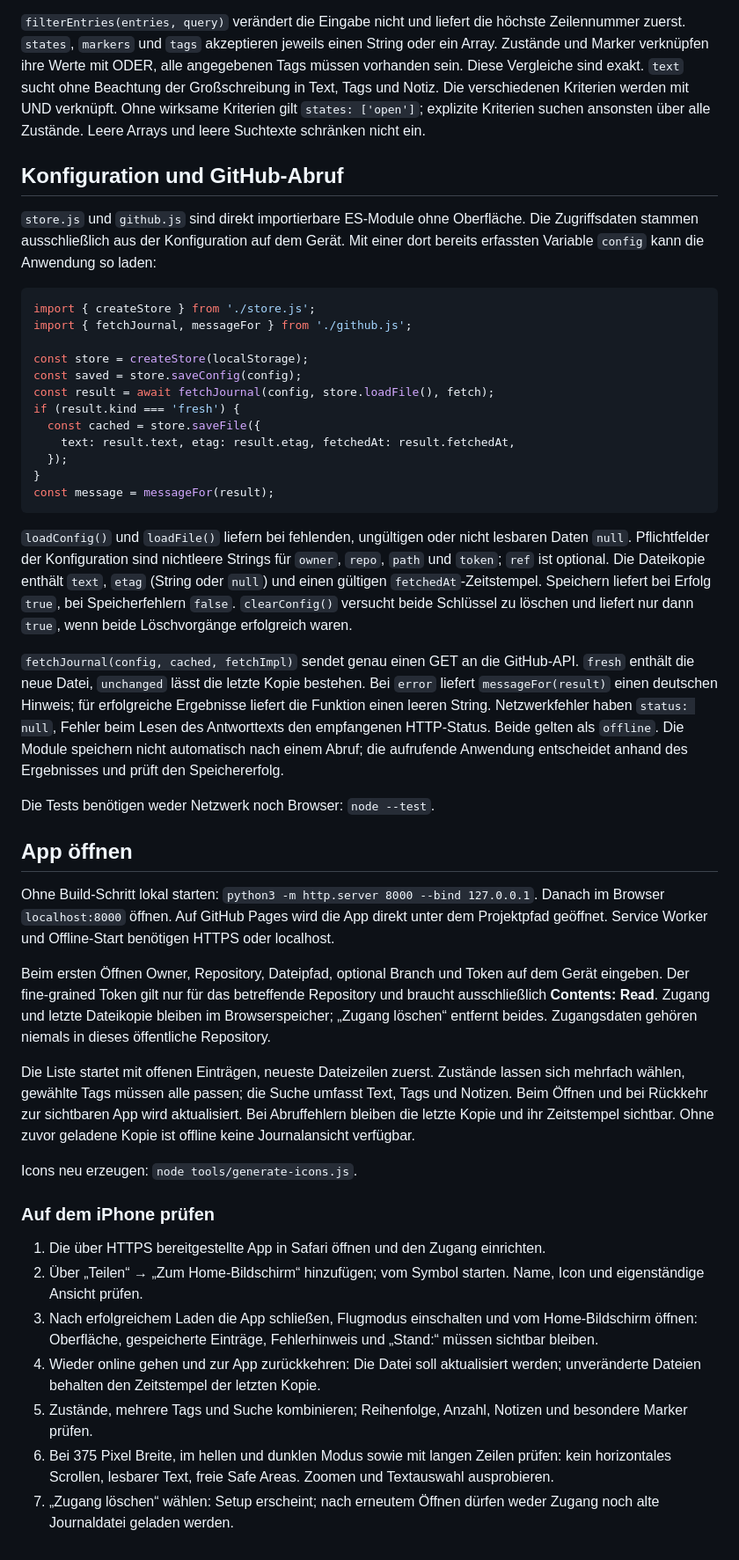
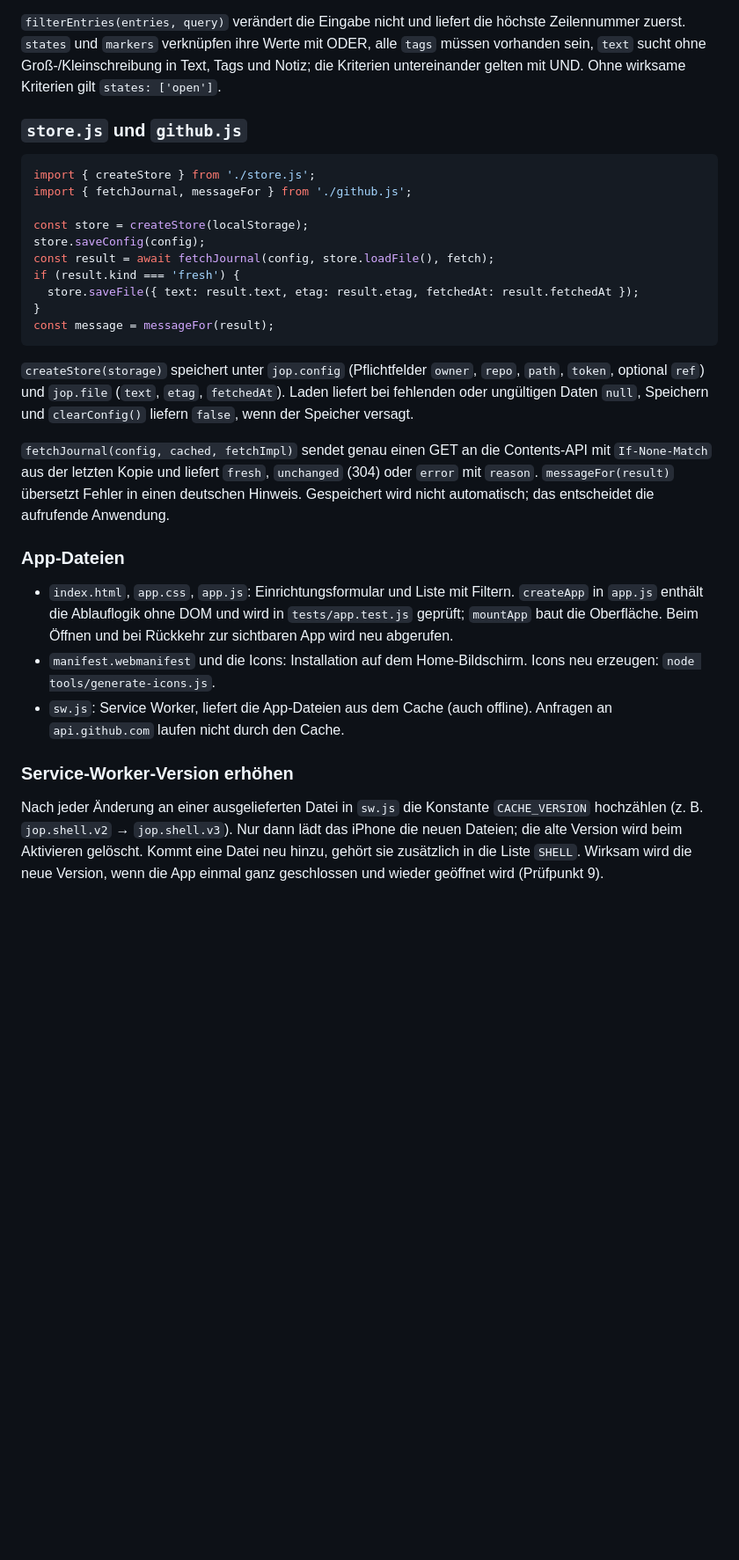
Before and after one commit to jerik/jop, a Markdown page: README.md, the part around one of its changes. Shown at 88% size. GitHub-like rendering; blank space fills up the shorter version.

Commit message:
Rewrite README as German setup and check guide for the iPhone (#11)
Co-authored-by: agenterix spike <spike@agenterix.invalid>
Co-authored-by: Claude Opus 5.5 <noreply@anthropic.com>

````diff
--- a/README.md
+++ b/README.md
@@ -42,89 +148,52 @@ bleiben als Einträge mit Zustand `other` erhalten.
 
 `filterEntries(entries, query)` verändert die Eingabe nicht und liefert die
-höchste Zeilennummer zuerst. `states`, `markers` und `tags` akzeptieren jeweils
-einen String oder ein Array. Zustände und Marker verknüpfen ihre Werte mit
-ODER, alle angegebenen Tags müssen vorhanden sein. Diese Vergleiche sind exakt.
-`text` sucht ohne Beachtung der Großschreibung in Text, Tags und Notiz.
-Die verschiedenen Kriterien werden mit UND verknüpft.
-Ohne wirksame Kriterien gilt `states: ['open']`; explizite Kriterien suchen
-ansonsten über alle Zustände. Leere Arrays und leere Suchtexte schränken nicht ein.
+höchste Zeilennummer zuerst. `states` und `markers` verknüpfen ihre Werte mit
+ODER, alle `tags` müssen vorhanden sein, `text` sucht ohne Groß-/Kleinschreibung
+in Text, Tags und Notiz; die Kriterien untereinander gelten mit UND. Ohne
+wirksame Kriterien gilt `states: ['open']`.
 
-## Konfiguration und GitHub-Abruf
-
-`store.js` und `github.js` sind direkt importierbare ES-Module ohne Oberfläche.
-Die Zugriffsdaten stammen ausschließlich aus der Konfiguration auf dem Gerät.
-Mit einer dort bereits erfassten Variable `config` kann die Anwendung so laden:
+### `store.js` und `github.js`
 
 ```js
 import { createStore } from './store.js';
 import { fetchJournal, messageFor } from './github.js';
 
 const store = createStore(localStorage);
-const saved = store.saveConfig(config);
+store.saveConfig(config);
 const result = await fetchJournal(config, store.loadFile(), fetch);
 if (result.kind === 'fresh') {
-  const cached = store.saveFile({
-    text: result.text, etag: result.etag, fetchedAt: result.fetchedAt,
-  });
+  store.saveFile({ text: result.text, etag: result.etag, fetchedAt: result.fetchedAt });
 }
 const message = messageFor(result);
 ```
 
-`loadConfig()` und `loadFile()` liefern bei fehlenden, ungültigen oder nicht
-lesbaren Daten `null`. Pflichtfelder der Konfiguration sind nichtleere Strings
-für `owner`, `repo`, `path` und `token`; `ref` ist optional. Die Dateikopie
-enthält `text`, `etag` (String oder `null`) und einen gültigen `fetchedAt`-Zeitstempel.
-Speichern liefert bei Erfolg `true`, bei Speicherfehlern `false`.
-`clearConfig()` versucht beide Schlüssel zu löschen und liefert nur dann
-`true`, wenn beide Löschvorgänge erfolgreich waren.
+`createStore(storage)` speichert unter `jop.config` (Pflichtfelder `owner`,
+`repo`, `path`, `token`, optional `ref`) und `jop.file` (`text`, `etag`,
+`fetchedAt`). Laden liefert bei fehlenden oder ungültigen Daten `null`,
+Speichern und `clearConfig()` liefern `false`, wenn der Speicher versagt.
 
 `fetchJournal(config, cached, fetchImpl)` sendet genau einen GET an die
-GitHub-API. `fresh` enthält die neue Datei, `unchanged` lässt die letzte Kopie
-bestehen. Bei `error` liefert `messageFor(result)` einen deutschen Hinweis;
-für erfolgreiche Ergebnisse liefert die Funktion einen leeren String.
-Netzwerkfehler haben `status: null`, Fehler beim Lesen des Antworttexts den
-empfangenen HTTP-Status. Beide gelten als `offline`.
-Die Module speichern nicht automatisch nach einem Abruf; die aufrufende
-Anwendung entscheidet anhand des Ergebnisses und prüft den Speichererfolg.
+Contents-API mit `If-None-Match` aus der letzten Kopie und liefert `fresh`,
+`unchanged` (304) oder `error` mit `reason`. `messageFor(result)` übersetzt
+Fehler in einen deutschen Hinweis. Gespeichert wird nicht automatisch; das
+entscheidet die aufrufende Anwendung.
 
-Die Tests benötigen weder Netzwerk noch Browser: `node --test`.
+### App-Dateien
 
-## App öffnen
+- `index.html`, `app.css`, `app.js`: Einrichtungsformular und Liste mit
+  Filtern. `createApp` in `app.js` enthält die Ablauflogik ohne DOM und wird in
+  `tests/app.test.js` geprüft; `mountApp` baut die Oberfläche. Beim Öffnen und
+  bei Rückkehr zur sichtbaren App wird neu abgerufen.
+- `manifest.webmanifest` und die Icons: Installation auf dem Home-Bildschirm.
+  Icons neu erzeugen: `node tools/generate-icons.js`.
+- `sw.js`: Service Worker, liefert die App-Dateien aus dem Cache (auch
+  offline). Anfragen an `api.github.com` laufen nicht durch den Cache.
 
-Ohne Build-Schritt lokal starten: `python3 -m http.server 8000 --bind 127.0.0.1`.
-Danach im Browser `localhost:8000` öffnen. Auf GitHub Pages wird die App direkt
-unter dem Projektpfad geöffnet. Service Worker und Offline-Start benötigen
-HTTPS oder localhost.
+### Service-Worker-Version erhöhen
 
-Beim ersten Öffnen Owner, Repository, Dateipfad, optional Branch und Token
-auf dem Gerät eingeben. Der fine-grained Token gilt nur für das betreffende
-Repository und braucht ausschließlich **Contents: Read**. Zugang und letzte
-Dateikopie bleiben im Browserspeicher; „Zugang löschen“ entfernt beides.
-Zugangsdaten gehören niemals in dieses öffentliche Repository.
-
-Die Liste startet mit offenen Einträgen, neueste Dateizeilen zuerst.
-Zustände lassen sich mehrfach wählen, gewählte Tags müssen alle passen;
-die Suche umfasst Text, Tags und Notizen. Beim Öffnen und bei Rückkehr zur
-sichtbaren App wird aktualisiert. Bei Abruffehlern bleiben die letzte Kopie
-und ihr Zeitstempel sichtbar. Ohne zuvor geladene Kopie ist offline keine
-Journalansicht verfügbar.
-
-Icons neu erzeugen: `node tools/generate-icons.js`.
-
-### Auf dem iPhone prüfen
-
-1. Die über HTTPS bereitgestellte App in Safari öffnen und den Zugang einrichten.
-2. Über „Teilen“ → „Zum Home-Bildschirm“ hinzufügen; vom Symbol starten.
-   Name, Icon und eigenständige Ansicht prüfen.
-3. Nach erfolgreichem Laden die App schließen, Flugmodus einschalten und vom
-   Home-Bildschirm öffnen: Oberfläche, gespeicherte Einträge, Fehlerhinweis und
-   „Stand:“ müssen sichtbar bleiben.
-4. Wieder online gehen und zur App zurückkehren: Die Datei soll aktualisiert
-   werden; unveränderte Dateien behalten den Zeitstempel der letzten Kopie.
-5. Zustände, mehrere Tags und Suche kombinieren; Reihenfolge, Anzahl, Notizen
-   und besondere Marker prüfen.
-6. Bei 375 Pixel Breite, im hellen und dunklen Modus sowie mit langen Zeilen
-   prüfen: kein horizontales Scrollen, lesbarer Text, freie Safe Areas.
-   Zoomen und Textauswahl ausprobieren.
-7. „Zugang löschen“ wählen: Setup erscheint; nach erneutem Öffnen dürfen
-   weder Zugang noch alte Journaldatei geladen werden.
+Nach jeder Änderung an einer ausgelieferten Datei in `sw.js` die Konstante
+`CACHE_VERSION` hochzählen (z. B. `jop.shell.v2` → `jop.shell.v3`). Nur dann
+lädt das iPhone die neuen Dateien; die alte Version wird beim Aktivieren
+gelöscht. Kommt eine Datei neu hinzu, gehört sie zusätzlich in die Liste
+`SHELL`. Wirksam wird die neue Version, wenn die App einmal ganz geschlossen
+und wieder geöffnet wird (Prüfpunkt 9).
````
Also changed, not shown: other parts of README.md (+128 -22 lines).
